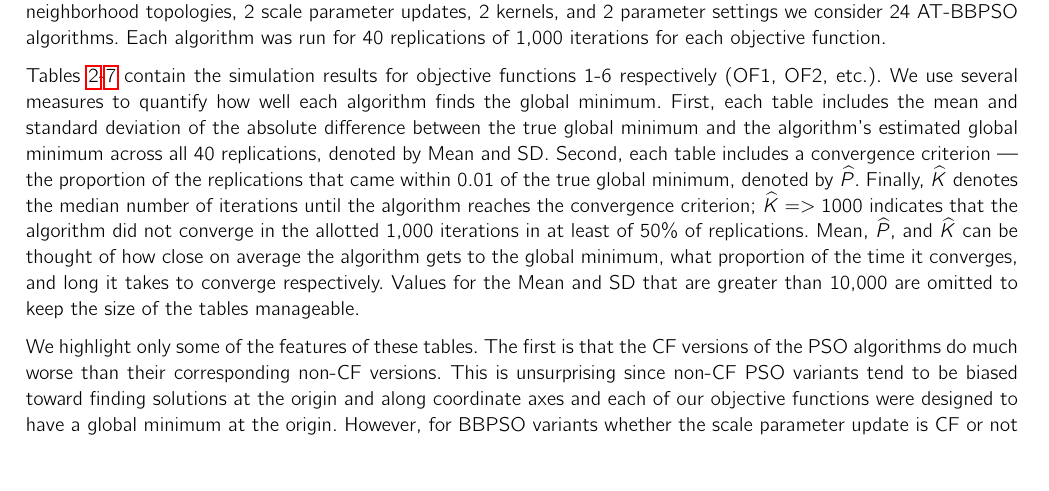
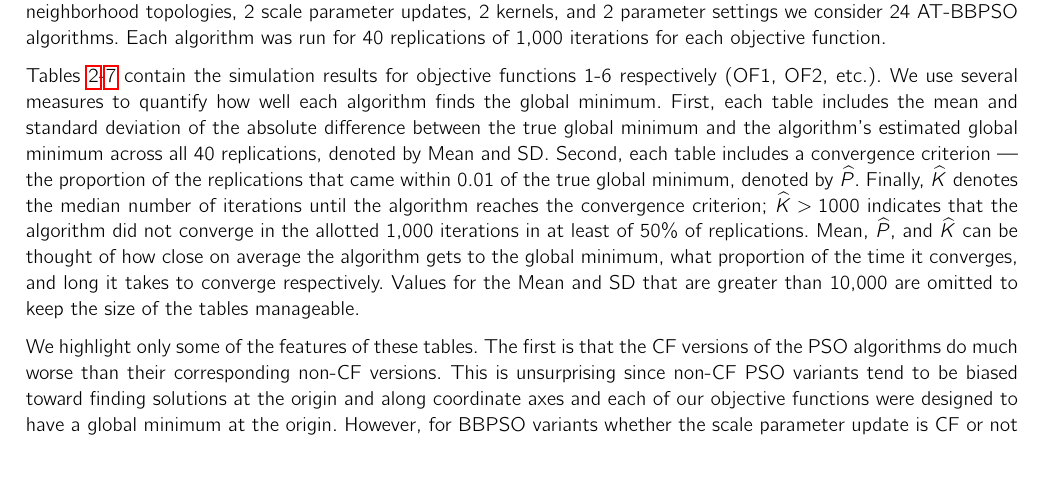
Before and after one commit to simpsonm/psodesign, a LaTeX document (kriging/psokrigingapp.tex): part of page 4 of 10, cut so that both start at the same text. Compiled offline with pdfLaTeX.

Commit message:
fixed typo

```diff
--- a/kriging/psokrigingapp.tex
+++ b/kriging/psokrigingapp.tex
@@ -398,7 +398,7 @@ AT5-BBPSO & 17.76 & 7.56 & 0.15 & $> 1000$ & 5.95 & 8.70 & 0.65 & 684.5 & 19.04
 \label{tab:psosim6}
 \end{table}
 
-Tables \ref{tab:psosim1}-\ref{tab:psosim6} contain the simulation results for objective functions 1-6 respectively (OF1, OF2, etc.). We use several measures to quantify how well each algorithm finds the global minimum. First, each table includes the mean and standard deviation of the absolute difference between the true global minimum and the algorithm's estimated global minimum across all 40 replications, denoted by Mean and SD. Second, each table includes a convergence criterion --- the proportion of the replications that came within $0.01$ of the true global minimum, denoted by $\widehat{P}$. Finally, $\widehat{K}$ denotes the median number of iterations until the algorithm reaches the convergence criterion; $\widehat{K}= > 1000$ indicates that the algorithm did not converge in the allotted 1,000 iterations in at least of $50\%$ of replications. Mean, $\widehat{P}$, and $\widehat{K}$ can be thought of how close on average the algorithm gets to the global minimum, what proportion of the time it converges, and long it takes to converge respectively. Values for the Mean and SD that are greater than 10,000 are omitted to keep the size of the tables manageable.
+Tables \ref{tab:psosim1}-\ref{tab:psosim6} contain the simulation results for objective functions 1-6 respectively (OF1, OF2, etc.). We use several measures to quantify how well each algorithm finds the global minimum. First, each table includes the mean and standard deviation of the absolute difference between the true global minimum and the algorithm's estimated global minimum across all 40 replications, denoted by Mean and SD. Second, each table includes a convergence criterion --- the proportion of the replications that came within $0.01$ of the true global minimum, denoted by $\widehat{P}$. Finally, $\widehat{K}$ denotes the median number of iterations until the algorithm reaches the convergence criterion; $\widehat{K} > 1000$ indicates that the algorithm did not converge in the allotted 1,000 iterations in at least of $50\%$ of replications. Mean, $\widehat{P}$, and $\widehat{K}$ can be thought of how close on average the algorithm gets to the global minimum, what proportion of the time it converges, and long it takes to converge respectively. Values for the Mean and SD that are greater than 10,000 are omitted to keep the size of the tables manageable.
 
 We highlight only some of the features of these tables. The first is that the CF versions of the PSO algorithms do much worse than their corresponding non-CF versions. This is unsurprising since non-CF PSO variants tend to be biased toward finding solutions at the origin and along coordinate axes and each of our objective functions were designed to have a global minimum at the origin. However, for BBPSO variants whether the scale parameter update is CF or not often makes little difference. Often the standard PSO algorithm with either parameter setting, PSO1 or PSO2, and either the Global or SS3 neighborhood performs the best or near the best. Since non-CF PSO algorithms are known to be biased toward the origin and since it is unclear if the DI-PSO and AT-PSO variants are biased to a greater, lesser, or the same degree, PSO1 and PSO2 are not good baselines for comparing to AT variants. Instead we focus on the CF versions of all algorithms. The difference between the CF and non-CF version of each algorithm does serve as a possible measure of the origin-seeking bias of the non-CF version of the algorithm, however.
 
```
Also changed, not shown: kriging/psokrigingapp.pdf.
